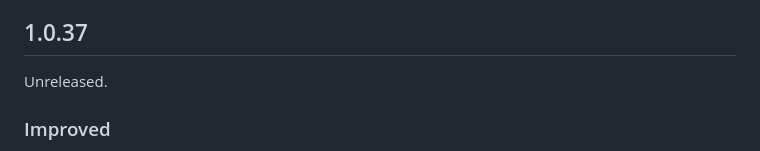
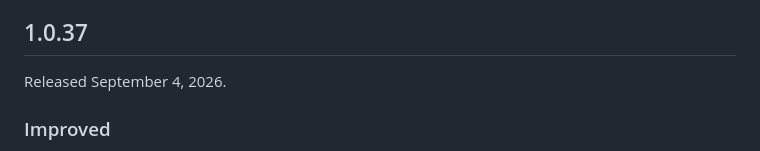
Before and after one commit to code666now/silver-glider-events, a Markdown page: CHANGELOG.md, the part around the change. Rendered like a GitHub page.

Commit message:
Release v1.0.37

```diff
--- a/CHANGELOG.md
+++ b/CHANGELOG.md
@@ -4,7 +4,7 @@ Silver Glider Events uses semantic versioning. `package.json` is the source of t
 
 ## 1.0.37
 
-Unreleased.
+Released September 4, 2026.
 
 ### Improved
 
```
